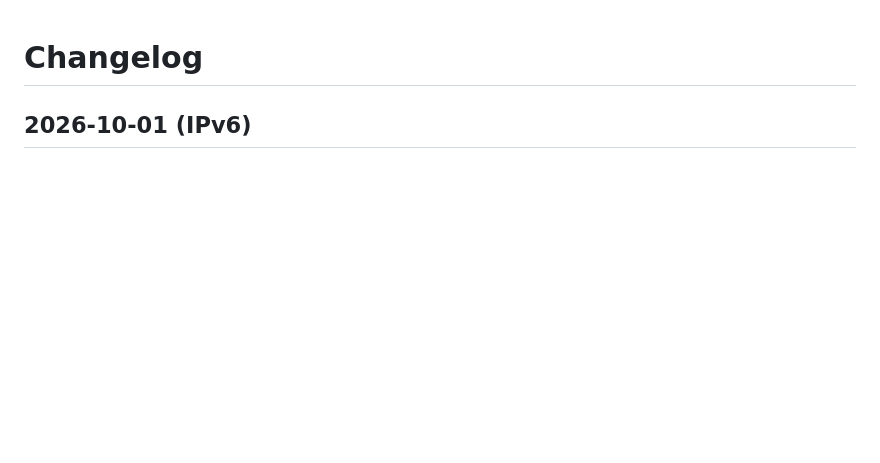
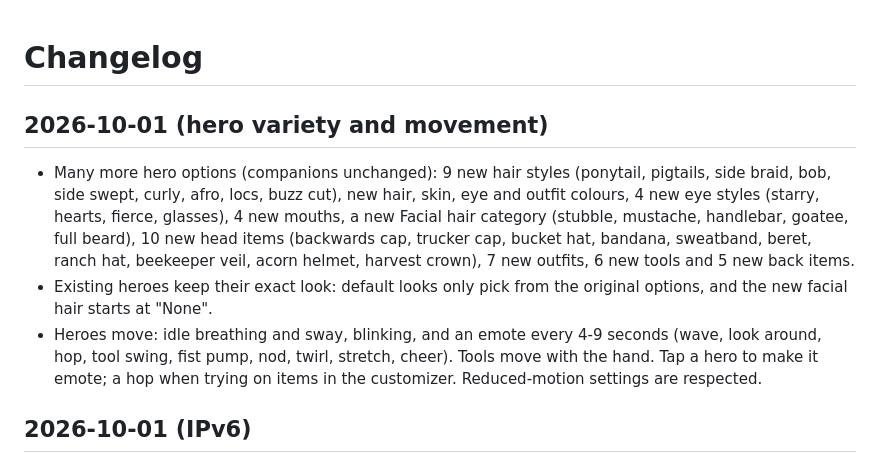
Before and after one commit to surgeon13/nevet, a Markdown page: CHANGELOG.md, the part around the change. GitHub-like rendering; blank space fills up the shorter version.

```diff
--- a/CHANGELOG.md
+++ b/CHANGELOG.md
@@ -1,4 +1,22 @@
 # Changelog
+
+## 2026-10-01 (hero variety and movement)
+
+- Many more hero options (companions unchanged): 9 new hair styles
+  (ponytail, pigtails, side braid, bob, side swept, curly, afro, locs,
+  buzz cut), new hair, skin, eye and outfit colours, 4 new eye styles
+  (starry, hearts, fierce, glasses), 4 new mouths, a new Facial hair
+  category (stubble, mustache, handlebar, goatee, full beard), 10 new
+  head items (backwards cap, trucker cap, bucket hat, bandana, sweatband,
+  beret, ranch hat, beekeeper veil, acorn helmet, harvest crown), 7 new
+  outfits, 6 new tools and 5 new back items.
+- Existing heroes keep their exact look: default looks only pick from
+  the original options, and the new facial hair starts at "None".
+- Heroes move: idle breathing and sway, blinking, and an emote every
+  4-9 seconds (wave, look around, hop, tool swing, fist pump, nod,
+  twirl, stretch, cheer). Tools move with the hand. Tap a hero to make
+  it emote; a hop when trying on items in the customizer. Reduced-motion
+  settings are respected.
 
 ## 2026-10-01 (IPv6)
 
```
Also changed, not shown: README.md (+12 -0 lines).
